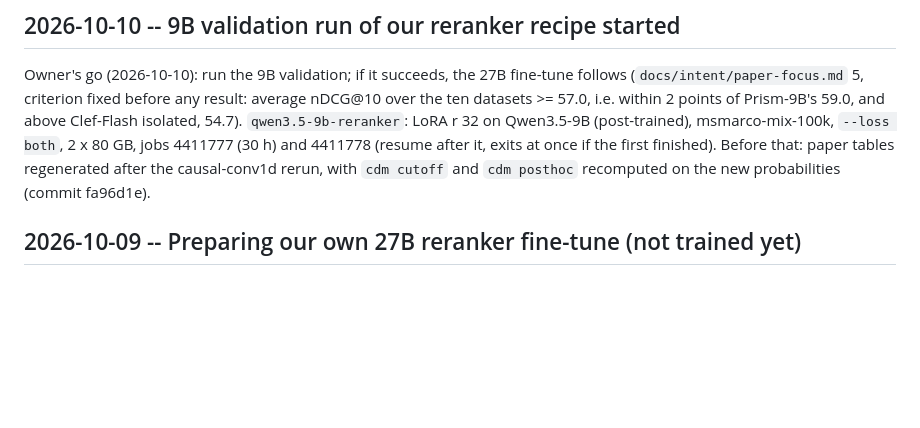
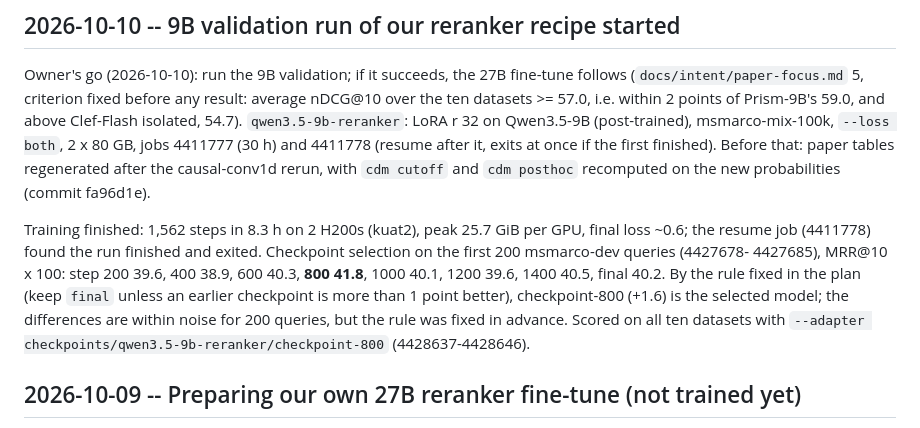
Before and after one commit to KanishkaGD/decision-rerank, a Markdown page: docs/experiment-log.md, the part around the change. Rendered like a GitHub page; blank space fills up the shorter version.

Commit message:
Log: 9B checkpoint selection (checkpoint-800)
Co-Authored-By: Claude Opus 5.5 <noreply@anthropic.com>
Claude-Session: https://claude.ai/code/session_01XC2x3pXxu2diKZeWFtfwgH

```diff
--- a/docs/experiment-log.md
+++ b/docs/experiment-log.md
@@ -20,6 +20,14 @@ i.e. within 2 points of Prism-9B's 59.0, and above Clef-Flash isolated, 54.7). `
 Qwen3.5-9B (post-trained), msmarco-mix-100k, `--loss both`, 2 x 80 GB, jobs 4411777 (30 h) and 4411778 (resume
 after it, exits at once if the first finished). Before that: paper tables regenerated after the causal-conv1d
 rerun, with `cdm cutoff` and `cdm posthoc` recomputed on the new probabilities (commit fa96d1e).
+
+Training finished: 1,562 steps in 8.3 h on 2 H200s (kuat2), peak 25.7 GiB per GPU, final loss ~0.6; the resume job
+(4411778) found the run finished and exited. Checkpoint selection on the first 200 msmarco-dev queries (4427678-
+4427685), MRR@10 x 100: step 200 39.6, 400 38.9, 600 40.3, **800 41.8**, 1000 40.1, 1200 39.6, 1400 40.5, final
+40.2. By the rule fixed in the plan (keep `final` unless an earlier checkpoint is more than 1 point better),
+checkpoint-800 (+1.6) is the selected model; the differences are within noise for 200 queries, but the rule was
+fixed in advance. Scored on all ten datasets with `--adapter checkpoints/qwen3.5-9b-reranker/checkpoint-800`
+(4428637-4428646).
 
 ## 2026-10-09 -- Preparing our own 27B reranker fine-tune (not trained yet)
 
```
